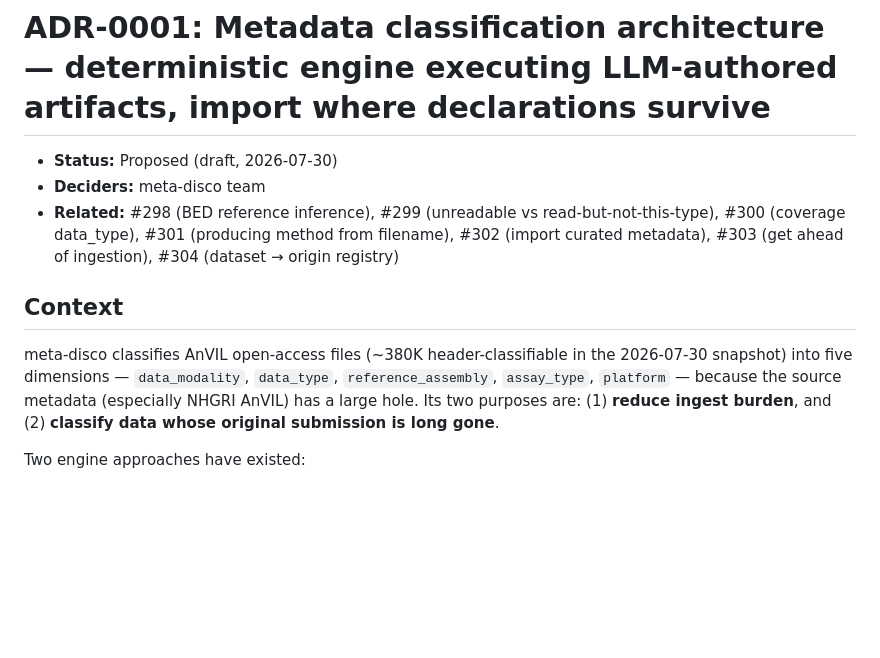
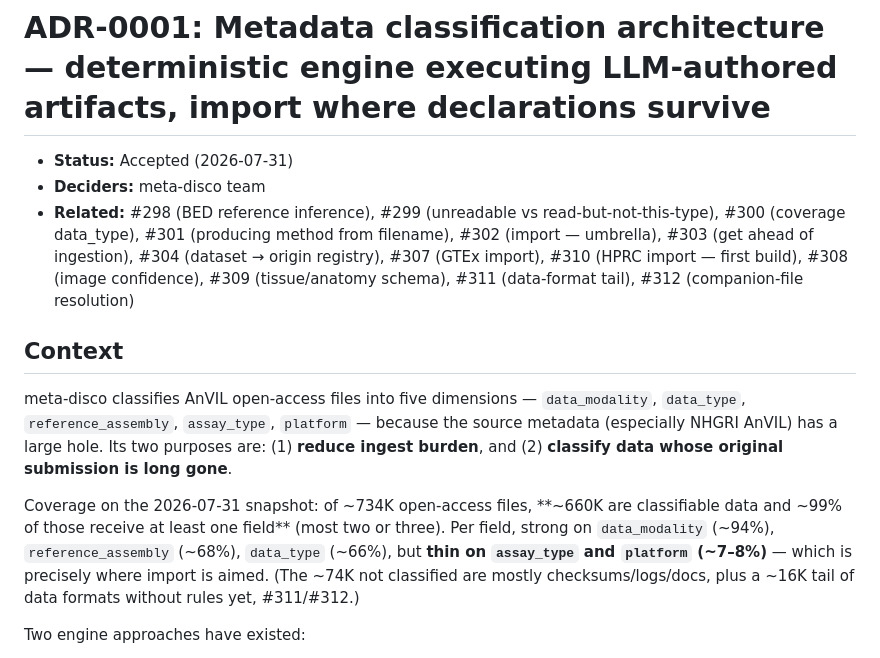
Before and after one commit to DataBiosphere/meta-disco, a Markdown page: docs/adr/0001-classification-architecture.md, the part around the change. Drawn GitHub-style; blank space fills up the shorter version.

Commit message:
Finalize ADR-0001: Accepted; refresh coverage + related tickets
Status Proposed -> Accepted (2026-07-31). Add corpus-wide coverage (~660K/734K
classifiable, ~99% get >=1 field; assay/platform thin at ~7-8% -> the import
target). Extend related-tickets to the full design thread (#307-#312).

Co-Authored-By: Claude Opus 4.8 <noreply@anthropic.com>

```diff
--- a/docs/adr/0001-classification-architecture.md
+++ b/docs/adr/0001-classification-architecture.md
@@ -1,12 +1,14 @@
 # ADR-0001: Metadata classification architecture — deterministic engine executing LLM-authored artifacts, import where declarations survive
 
-- **Status:** Proposed (draft, 2026-07-30)
+- **Status:** Accepted (2026-07-31)
 - **Deciders:** meta-disco team
-- **Related:** #298 (BED reference inference), #299 (unreadable vs read-but-not-this-type), #300 (coverage data_type), #301 (producing method from filename), #302 (import curated metadata), #303 (get ahead of ingestion), #304 (dataset → origin registry)
+- **Related:** #298 (BED reference inference), #299 (unreadable vs read-but-not-this-type), #300 (coverage data_type), #301 (producing method from filename), #302 (import — umbrella), #303 (get ahead of ingestion), #304 (dataset → origin registry), #307 (GTEx import), #310 (HPRC import — first build), #308 (image confidence), #309 (tissue/anatomy schema), #311 (data-format tail), #312 (companion-file resolution)
 
 ## Context
 
-meta-disco classifies AnVIL open-access files (~380K header-classifiable in the 2026-07-30 snapshot) into five dimensions — `data_modality`, `data_type`, `reference_assembly`, `assay_type`, `platform` — because the source metadata (especially NHGRI AnVIL) has a large hole. Its two purposes are: (1) **reduce ingest burden**, and (2) **classify data whose original submission is long gone**.
+meta-disco classifies AnVIL open-access files into five dimensions — `data_modality`, `data_type`, `reference_assembly`, `assay_type`, `platform` — because the source metadata (especially NHGRI AnVIL) has a large hole. Its two purposes are: (1) **reduce ingest burden**, and (2) **classify data whose original submission is long gone**.
+
+Coverage on the 2026-07-31 snapshot: of ~734K open-access files, **~660K are classifiable data and ~99% of those receive at least one field** (most two or three). Per field, strong on `data_modality` (~94%), `reference_assembly` (~68%), `data_type` (~66%), but **thin on `assay_type` and `platform` (~7–8%)** — which is precisely where import is aimed. (The ~74K not classified are mostly checksums/logs/docs, plus a ~16K tail of data formats without rules yet, #311/#312.)
 
 Two engine approaches have existed:
 - **Original:** a runtime LLM (local, Ollama) reasoning over diverse inputs. Removed.
```
